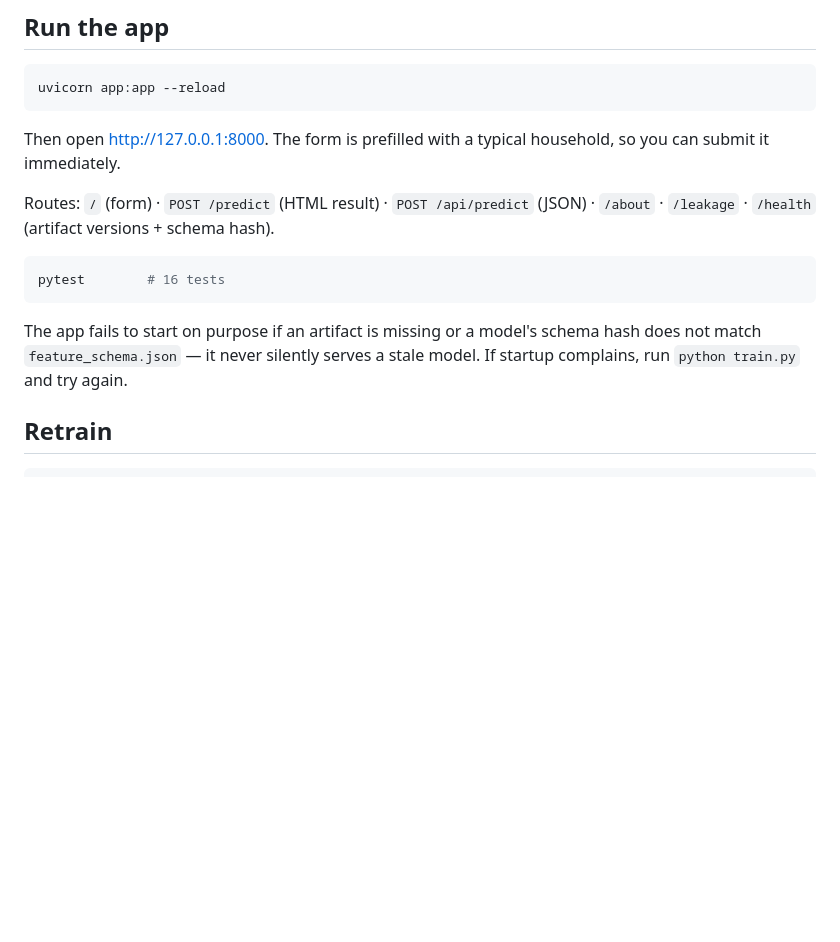
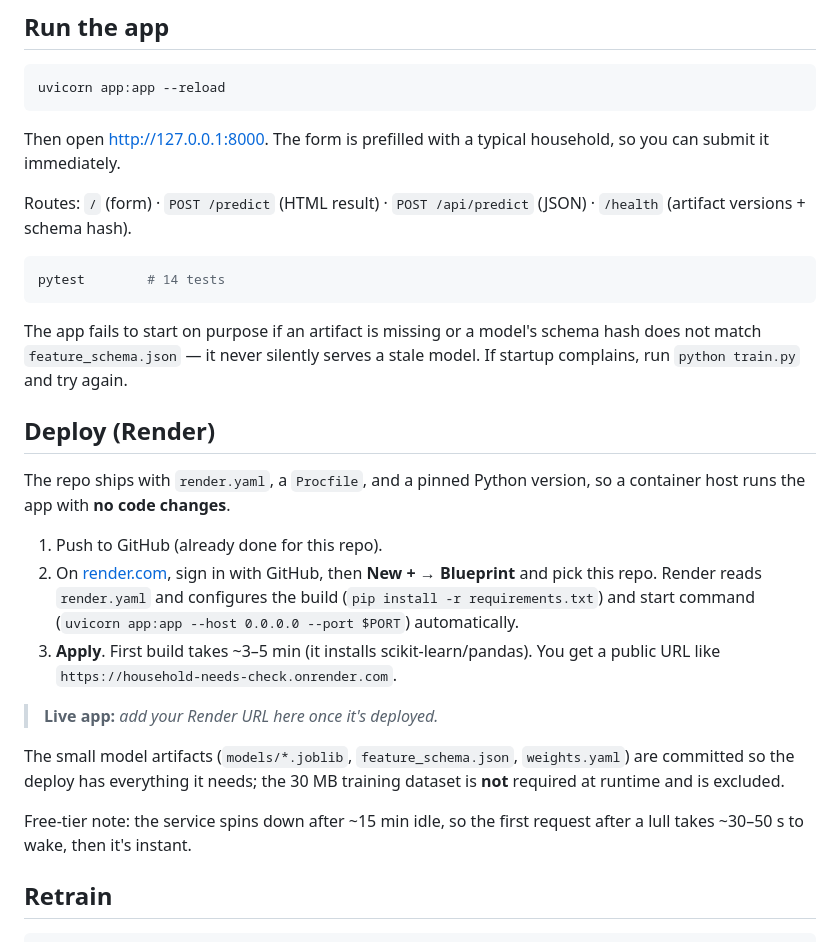
Before and after one commit to Nonso-Duaka/household-needs-check, a Markdown page: README.md, the part around the change. GitHub-like rendering; blank space fills up the shorter version.

Commit message:
Add Render deploy section to README; fix stale routes/test count

````diff
--- a/README.md
+++ b/README.md
@@ -47,15 +47,37 @@ Then open <http://127.0.0.1:8000>. The form is prefilled with a typical
 household, so you can submit it immediately.
 
 Routes: `/` (form) · `POST /predict` (HTML result) · `POST /api/predict`
-(JSON) · `/about` · `/leakage` · `/health` (artifact versions + schema hash).
+(JSON) · `/health` (artifact versions + schema hash).
 
 ```bash
-pytest        # 16 tests
+pytest        # 14 tests
 ```
 
 The app fails to start on purpose if an artifact is missing or a model's schema
 hash does not match `feature_schema.json` — it never silently serves a stale
 model. If startup complains, run `python train.py` and try again.
+
+## Deploy (Render)
+
+The repo ships with `render.yaml`, a `Procfile`, and a pinned Python version,
+so a container host runs the app with **no code changes**.
+
+1. Push to GitHub (already done for this repo).
+2. On [render.com](https://render.com), sign in with GitHub, then
+   **New + → Blueprint** and pick this repo. Render reads `render.yaml` and
+   configures the build (`pip install -r requirements.txt`) and start command
+   (`uvicorn app:app --host 0.0.0.0 --port $PORT`) automatically.
+3. **Apply**. First build takes ~3–5 min (it installs scikit-learn/pandas).
+   You get a public URL like `https://household-needs-check.onrender.com`.
+
+> **Live app:** _add your Render URL here once it's deployed._
+
+The small model artifacts (`models/*.joblib`, `feature_schema.json`,
+`weights.yaml`) are committed so the deploy has everything it needs; the 30 MB
+training dataset is **not** required at runtime and is excluded.
+
+Free-tier note: the service spins down after ~15 min idle, so the first request
+after a lull takes ~30–50 s to wake, then it's instant.
 
 ## Retrain
 
````
